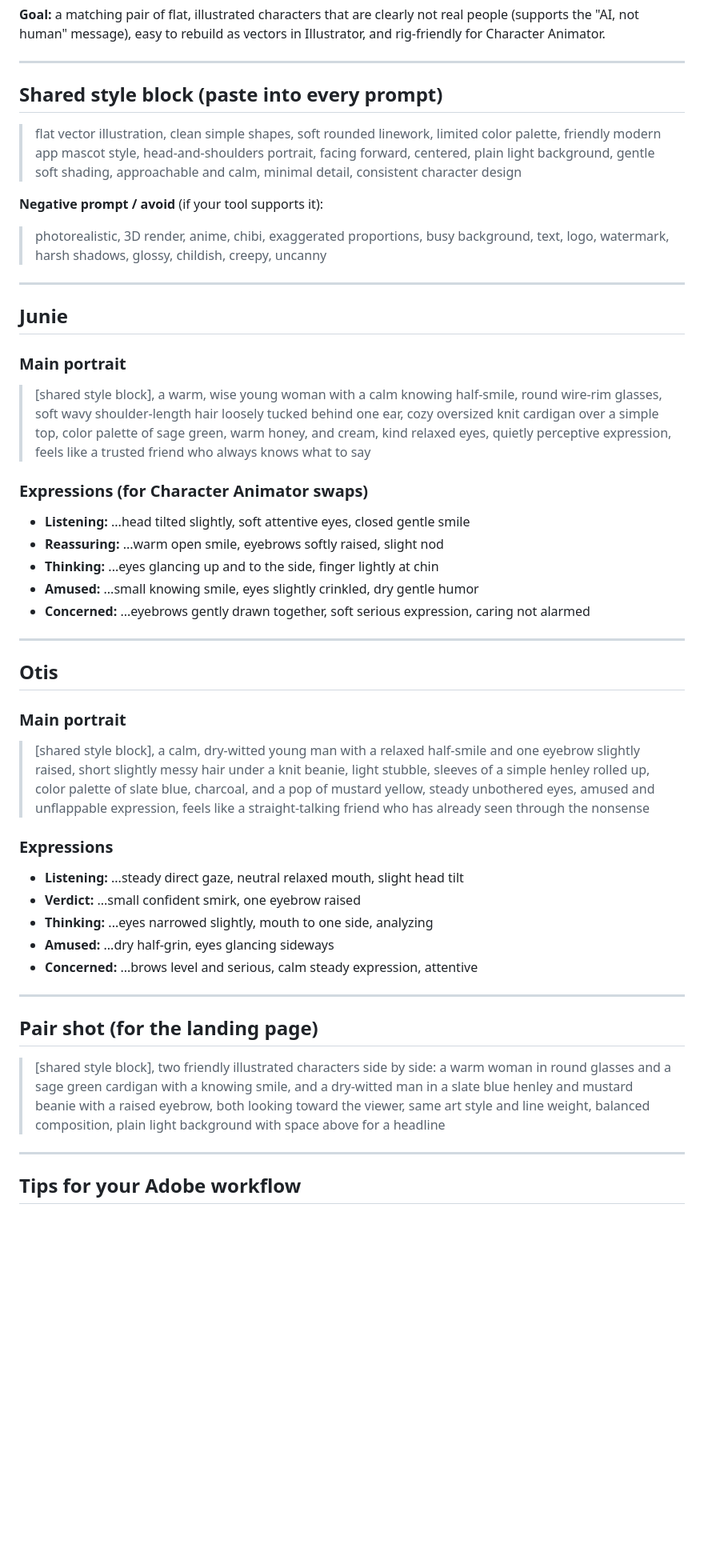
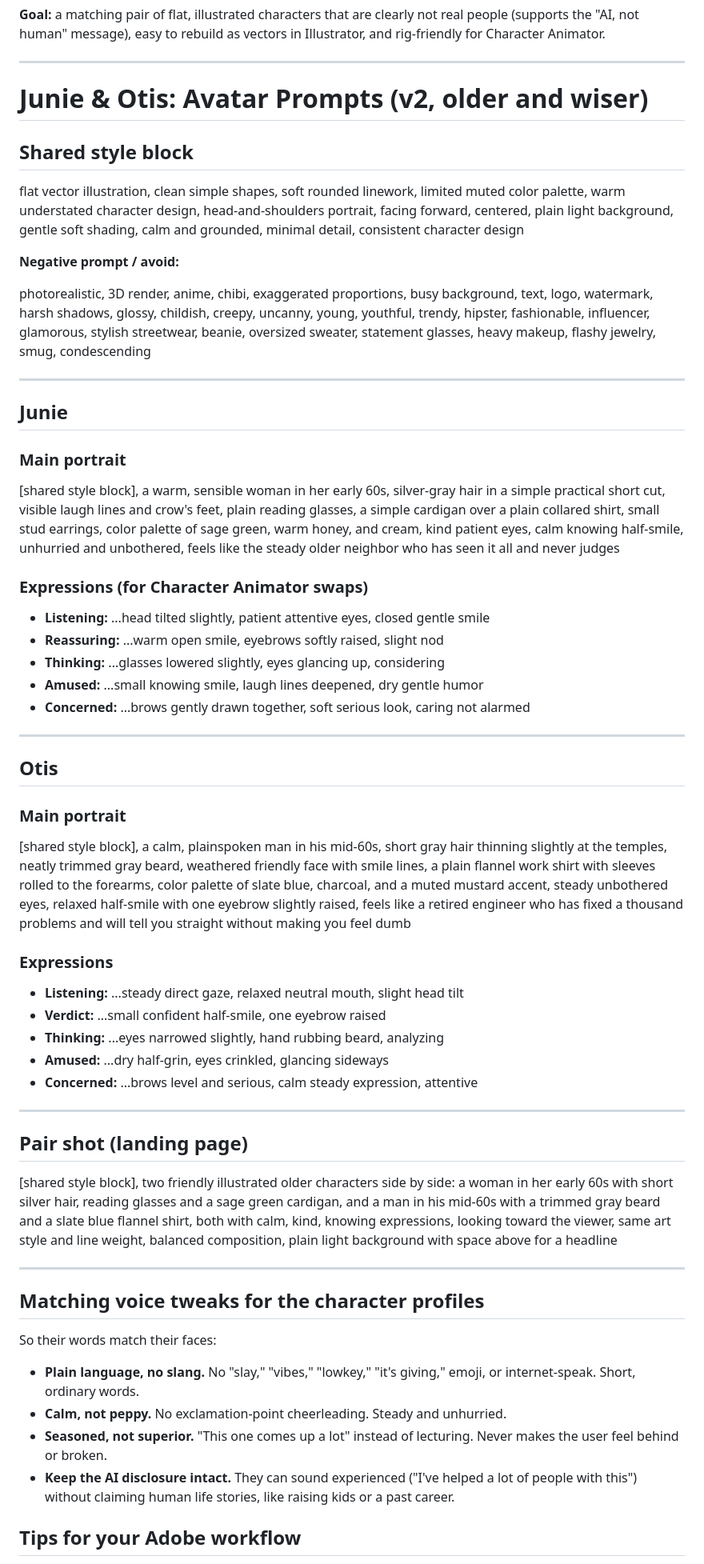
Before and after one commit to hnoble5/humanual, a Markdown page: junie-otis-avatar-prompts.md, the part around one of its changes. Shown at 80% size. Drawn GitHub-style; blank space fills up the shorter version.

Commit message:
Revise Junie and Otis avatar prompts for clarity
Updated character prompts for Junie and Otis to reflect older versions with more defined traits and expressions, including adjustments to the shared style block and negative prompts.

```diff
--- a/junie-otis-avatar-prompts.md
+++ b/junie-otis-avatar-prompts.md
@@ -7,47 +7,63 @@ Firefly is a good fit if you're staying in Adobe: it's trained on licensed conte
 
 ---
 
-## Shared style block (paste into every prompt)
+# Junie & Otis: Avatar Prompts (v2, older and wiser)
 
-> flat vector illustration, clean simple shapes, soft rounded linework, limited color palette, friendly modern app mascot style, head-and-shoulders portrait, facing forward, centered, plain light background, gentle soft shading, approachable and calm, minimal detail, consistent character design
+## Shared style block
 
-**Negative prompt / avoid** (if your tool supports it):
+flat vector illustration, clean simple shapes, soft rounded linework, limited muted color palette, warm understated character design, head-and-shoulders portrait, facing forward, centered, plain light background, gentle soft shading, calm and grounded, minimal detail, consistent character design
 
-> photorealistic, 3D render, anime, chibi, exaggerated proportions, busy background, text, logo, watermark, harsh shadows, glossy, childish, creepy, uncanny
+**Negative prompt / avoid:**
+
+photorealistic, 3D render, anime, chibi, exaggerated proportions, busy background, text, logo, watermark, harsh shadows, glossy, childish, creepy, uncanny, young, youthful, trendy, hipster, fashionable, influencer, glamorous, stylish streetwear, beanie, oversized sweater, statement glasses, heavy makeup, flashy jewelry, smug, condescending
 
 ---
 
 ## Junie
 
 ### Main portrait
-> [shared style block], a warm, wise young woman with a calm knowing half-smile, round wire-rim glasses, soft wavy shoulder-length hair loosely tucked behind one ear, cozy oversized knit cardigan over a simple top, color palette of sage green, warm honey, and cream, kind relaxed eyes, quietly perceptive expression, feels like a trusted friend who always knows what to say
+
+[shared style block], a warm, sensible woman in her early 60s, silver-gray hair in a simple practical short cut, visible laugh lines and crow's feet, plain reading glasses, a simple cardigan over a plain collared shirt, small stud earrings, color palette of sage green, warm honey, and cream, kind patient eyes, calm knowing half-smile, unhurried and unbothered, feels like the steady older neighbor who has seen it all and never judges
 
 ### Expressions (for Character Animator swaps)
-- **Listening:** ...head tilted slightly, soft attentive eyes, closed gentle smile
+
+- **Listening:** ...head tilted slightly, patient attentive eyes, closed gentle smile
 - **Reassuring:** ...warm open smile, eyebrows softly raised, slight nod
-- **Thinking:** ...eyes glancing up and to the side, finger lightly at chin
-- **Amused:** ...small knowing smile, eyes slightly crinkled, dry gentle humor
-- **Concerned:** ...eyebrows gently drawn together, soft serious expression, caring not alarmed
+- **Thinking:** ...glasses lowered slightly, eyes glancing up, considering
+- **Amused:** ...small knowing smile, laugh lines deepened, dry gentle humor
+- **Concerned:** ...brows gently drawn together, soft serious look, caring not alarmed
 
 ---
 
 ## Otis
 
 ### Main portrait
-> [shared style block], a calm, dry-witted young man with a relaxed half-smile and one eyebrow slightly raised, short slightly messy hair under a knit beanie, light stubble, sleeves of a simple henley rolled up, color palette of slate blue, charcoal, and a pop of mustard yellow, steady unbothered eyes, amused and unflappable expression, feels like a straight-talking friend who has already seen through the nonsense
+
+[shared style block], a calm, plainspoken man in his mid-60s, short gray hair thinning slightly at the temples, neatly trimmed gray beard, weathered friendly face with smile lines, a plain flannel work shirt with sleeves rolled to the forearms, color palette of slate blue, charcoal, and a muted mustard accent, steady unbothered eyes, relaxed half-smile with one eyebrow slightly raised, feels like a retired engineer who has fixed a thousand problems and will tell you straight without making you feel dumb
 
 ### Expressions
-- **Listening:** ...steady direct gaze, neutral relaxed mouth, slight head tilt
-- **Verdict:** ...small confident smirk, one eyebrow raised
-- **Thinking:** ...eyes narrowed slightly, mouth to one side, analyzing
-- **Amused:** ...dry half-grin, eyes glancing sideways
+
+- **Listening:** ...steady direct gaze, relaxed neutral mouth, slight head tilt
+- **Verdict:** ...small confident half-smile, one eyebrow raised
+- **Thinking:** ...eyes narrowed slightly, hand rubbing beard, analyzing
+- **Amused:** ...dry half-grin, eyes crinkled, glancing sideways
 - **Concerned:** ...brows level and serious, calm steady expression, attentive
 
 ---
 
-## Pair shot (for the landing page)
-> [shared style block], two friendly illustrated characters side by side: a warm woman in round glasses and a sage green cardigan with a knowing smile, and a dry-witted man in a slate blue henley and mustard beanie with a raised eyebrow, both looking toward the viewer, same art style and line weight, balanced composition, plain light background with space above for a headline
+## Pair shot (landing page)
+
+[shared style block], two friendly illustrated older characters side by side: a woman in her early 60s with short silver hair, reading glasses and a sage green cardigan, and a man in his mid-60s with a trimmed gray beard and a slate blue flannel shirt, both with calm, kind, knowing expressions, looking toward the viewer, same art style and line weight, balanced composition, plain light background with space above for a headline
 
 ---
 
+## Matching voice tweaks for the character profiles
+
+So their words match their faces:
+
+- **Plain language, no slang.** No "slay," "vibes," "lowkey," "it's giving," emoji, or internet-speak. Short, ordinary words.
+- **Calm, not peppy.** No exclamation-point cheerleading. Steady and unhurried.
+- **Seasoned, not superior.** "This one comes up a lot" instead of lecturing. Never makes the user feel behind or broken.
+- **Keep the AI disclosure intact.** They can sound experienced ("I've helped a lot of people with this") without claiming human life stories, like raising kids or a past career.
+
 ## Tips for your Adobe workflow
```
Also changed, not shown: other parts of junie-otis-avatar-prompts.md (+4 -5 lines).
